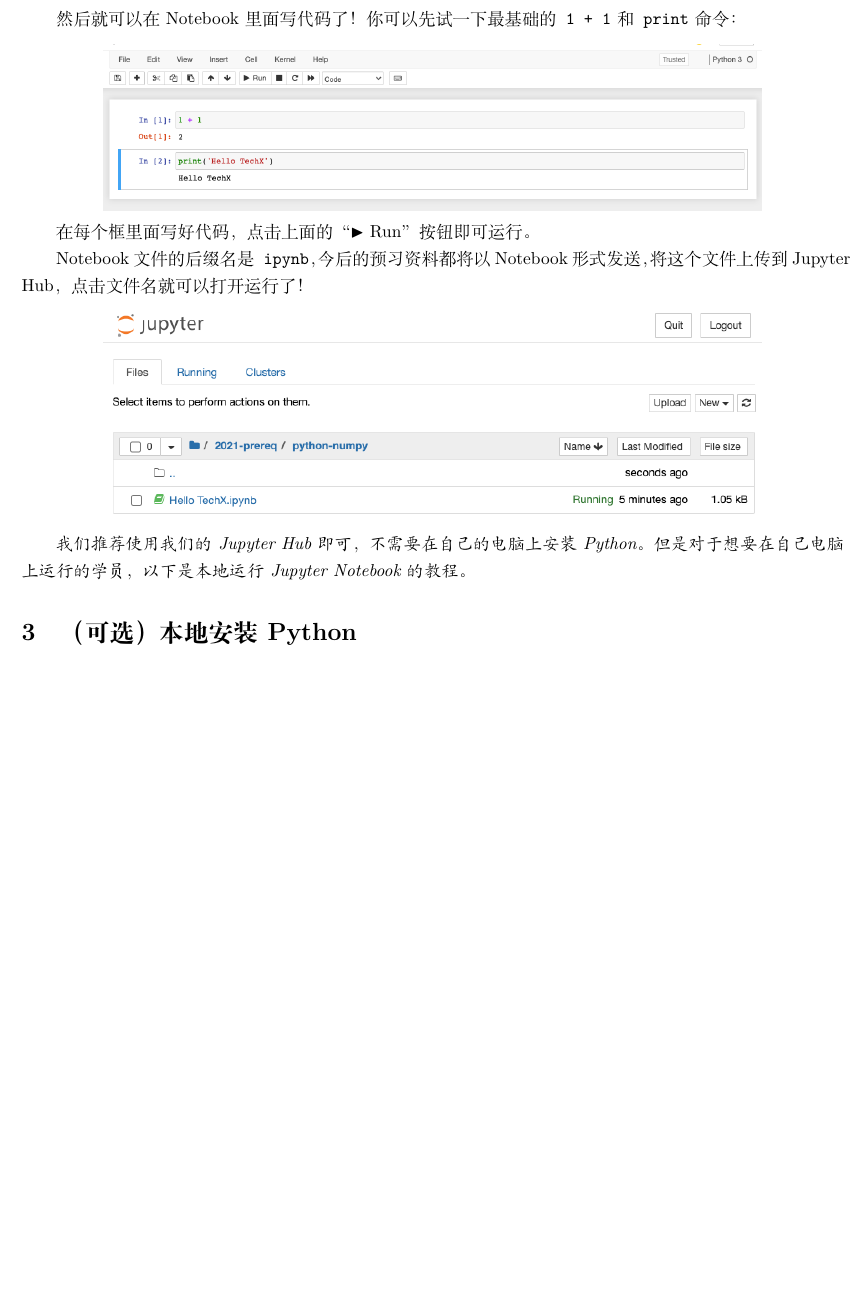
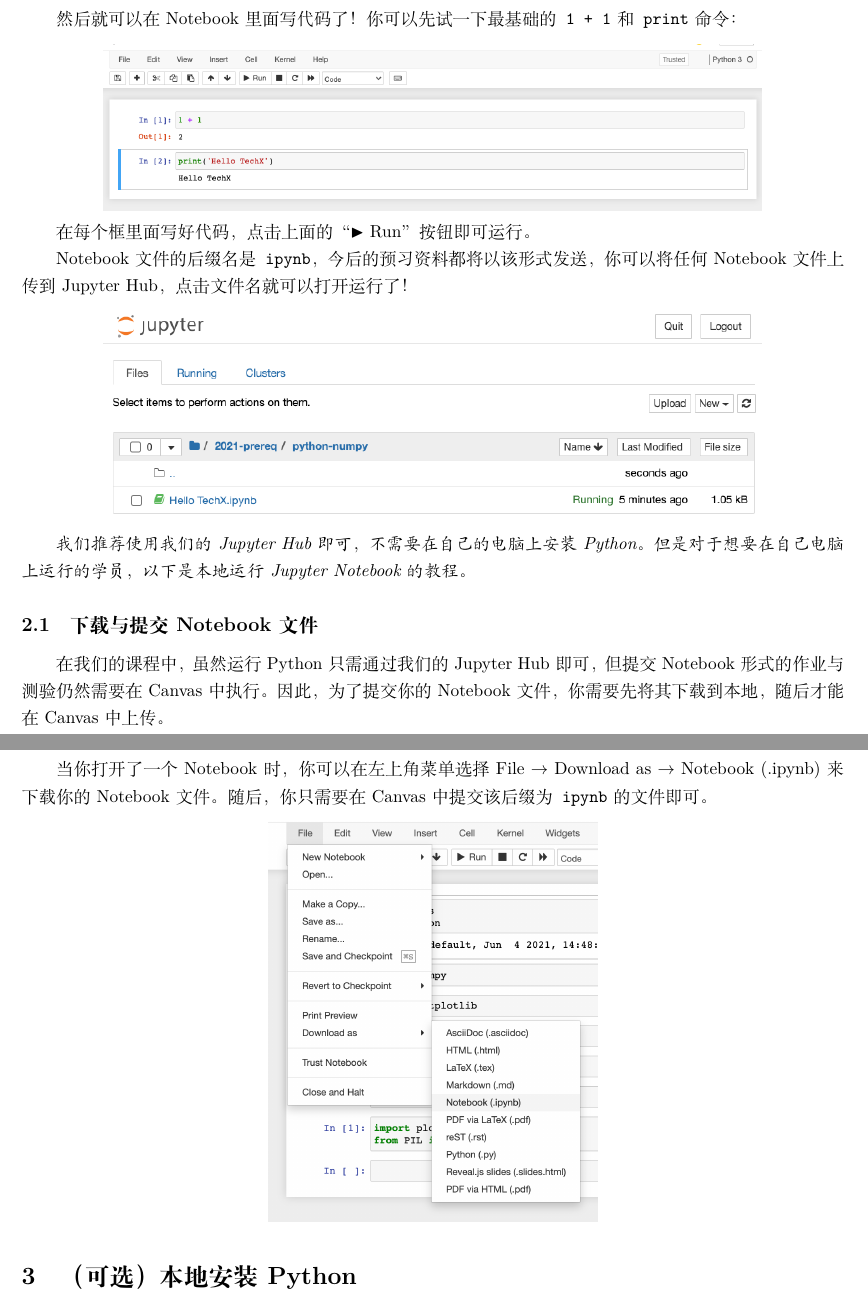
Before and after one commit to techx-aiml/2021-prereq, a LaTeX document (python-numpy/0. Introduction/0. Introduction.tex): part of page 2 of 3 before the commit and two parts of pages 2 and 3 of 4 after it, the two joined at a grey line, cut so that both start at the same text, the shorter picture padded with empty space. Compiled offline with XeLaTeX.

Commit message:
Add notebook download instructions

```diff
--- a/python-numpy/0. Introduction/0. Introduction.tex
+++ b/python-numpy/0. Introduction/0. Introduction.tex
@@ -49,11 +49,19 @@ TechX通过Jupyter Hub给学员提供了在线运行Python的计算资源。请
 
 在每个框里面写好代码，点击上面的“$\blacktriangleright$ Run”按钮即可运行。
 
-Notebook文件的后缀名是\texttt{ipynb}，今后的预习资料都将以Notebook形式发送，将这个文件上传到Jupyter Hub，点击文件名就可以打开运行了！
+Notebook文件的后缀名是\texttt{ipynb}，今后的预习资料都将以该形式发送，你可以将任何Notebook文件上传到Jupyter Hub，点击文件名就可以打开运行了！
 
 \vspace*{0.3cm}\centerline{\noindent\includegraphics[width=0.8\textwidth]{ipynb-open.png}}
 
 \emph{我们推荐使用我们的Jupyter Hub即可，不需要在自己的电脑上安装Python。但是对于想要在自己电脑上运行的学员，以下是本地运行Jupyter Notebook的教程。}
+
+  \subsection{下载与提交Notebook文件}
+  在我们的课程中，虽然运行Python只需通过我们的Jupyter Hub即可，但提交Notebook形式的作业与测验仍然需要在Canvas中执行。因此，为了提交你的Notebook文件，你需要先将其下载到本地，随后才能在Canvas中上传。
+
+  \newpage
+  当你打开了一个Notebook时，你可以在左上角菜单选择File $\rightarrow$ Download as $\rightarrow$ Notebook (.ipynb) 来下载你的Notebook文件。随后，你只需要在Canvas中提交该后缀为\texttt{ipynb}的文件即可。
+
+  \vspace*{0.3cm}\centerline{\noindent\includegraphics[width=0.4\textwidth]{notebook-download.png}}
 
 \section{（可选）本地安装Python}
 TechX的机器学习课程使用的是Python 3.7及以上的版本。如果你的电脑上还没有安装Python 3.7+，可以到官网下载：
```
Also changed, not shown: python-numpy/0. Introduction/0. Introduction.pdf, python-numpy/0. Introduction/notebook-download.png (added).
